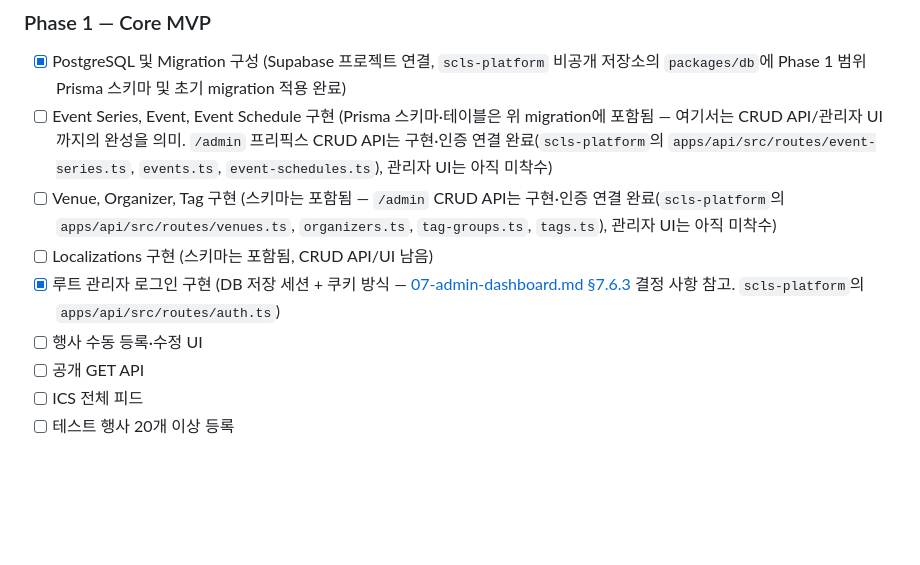
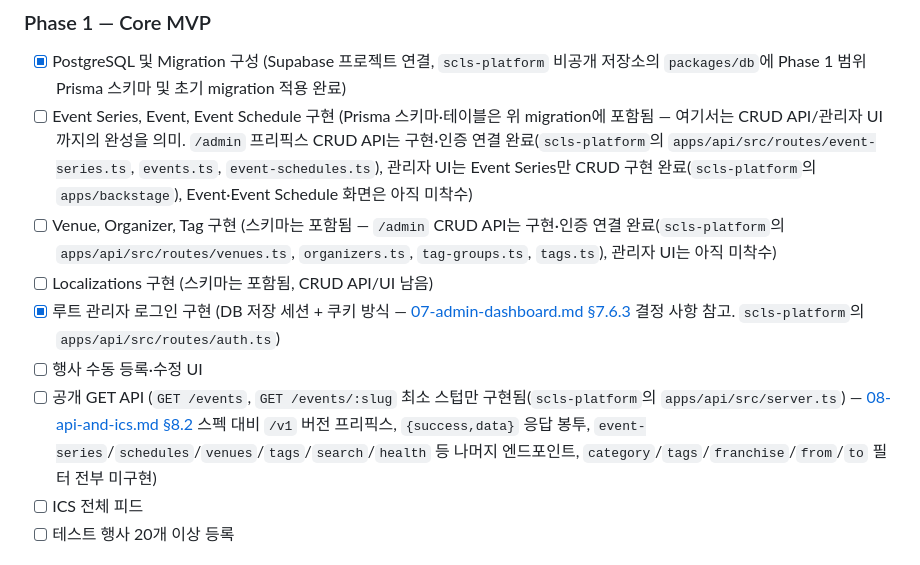
Before and after one commit to SOIV/subculture_link_stage, a Markdown page: docs/plan/11-roadmap-and-success.md, the part around the change. Drawn GitHub-style; blank space fills up the shorter version.

Commit message:
docs: Backstage 관리자 웹 착수 및 프론트엔드 스택 결정 반영
apps/backstage(React+Vite+TanStack) 착수, Event Series 관리자 UI
CRUD 구현 완료를 로드맵에 반영. Backstage/Onstage 프레임워크를
다르게 가져가기로 한 결정(Backstage=React, Onstage=Svelte 예정)을
아키텍처 문서에 기록.

Co-Authored-By: Claude Sonnet 5 <noreply@anthropic.com>

```diff
--- a/docs/plan/11-roadmap-and-success.md
+++ b/docs/plan/11-roadmap-and-success.md
@@ -18,12 +18,12 @@
 ### Phase 1 — Core MVP
 
 - [x] PostgreSQL 및 Migration 구성 (Supabase 프로젝트 연결, `scls-platform` 비공개 저장소의 `packages/db`에 Phase 1 범위 Prisma 스키마 및 초기 migration 적용 완료)
-- [ ] Event Series, Event, Event Schedule 구현 (Prisma 스키마·테이블은 위 migration에 포함됨 — 여기서는 CRUD API/관리자 UI까지의 완성을 의미. `/admin` 프리픽스 CRUD API는 구현·인증 연결 완료(`scls-platform`의 `apps/api/src/routes/event-series.ts`, `events.ts`, `event-schedules.ts`), 관리자 UI는 아직 미착수)
+- [ ] Event Series, Event, Event Schedule 구현 (Prisma 스키마·테이블은 위 migration에 포함됨 — 여기서는 CRUD API/관리자 UI까지의 완성을 의미. `/admin` 프리픽스 CRUD API는 구현·인증 연결 완료(`scls-platform`의 `apps/api/src/routes/event-series.ts`, `events.ts`, `event-schedules.ts`), 관리자 UI는 Event Series만 CRUD 구현 완료(`scls-platform`의 `apps/backstage`), Event·Event Schedule 화면은 아직 미착수)
 - [ ] Venue, Organizer, Tag 구현 (스키마는 포함됨 — `/admin` CRUD API는 구현·인증 연결 완료(`scls-platform`의 `apps/api/src/routes/venues.ts`, `organizers.ts`, `tag-groups.ts`, `tags.ts`), 관리자 UI는 아직 미착수)
 - [ ] Localizations 구현 (스키마는 포함됨, CRUD API/UI 남음)
 - [x] 루트 관리자 로그인 구현 (DB 저장 세션 + 쿠키 방식 — [07-admin-dashboard.md §7.6.3](07-admin-dashboard.md#763-권한-부여-절차-초안) 결정 사항 참고. `scls-platform`의 `apps/api/src/routes/auth.ts`)
 - [ ] 행사 수동 등록·수정 UI
-- [ ] 공개 GET API
+- [ ] 공개 GET API (`GET /events`, `GET /events/:slug` 최소 스텁만 구현됨(`scls-platform`의 `apps/api/src/server.ts`) — [08-api-and-ics.md §8.2](08-api-and-ics.md#82-공개-api-예시) 스펙 대비 `/v1` 버전 프리픽스, `{success,data}` 응답 봉투, `event-series`/`schedules`/`venues`/`tags`/`search`/`health` 등 나머지 엔드포인트, `category`/`tags`/`franchise`/`from`/`to` 필터 전부 미구현)
 - [ ] ICS 전체 피드
 - [ ] 테스트 행사 20개 이상 등록
 
```
Also changed, not shown: docs/plan/03-architecture-and-domain.md (+2 -0 lines).
